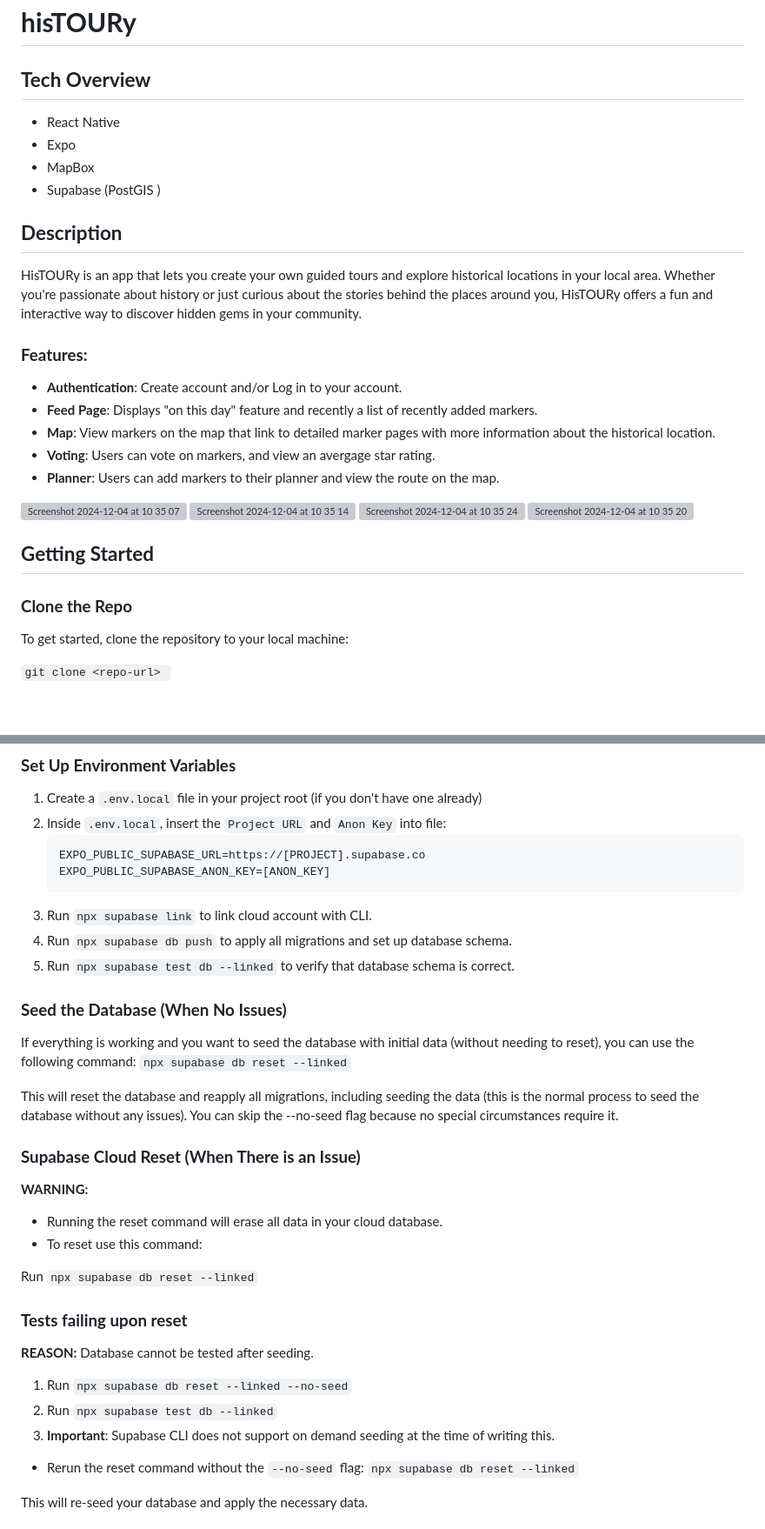
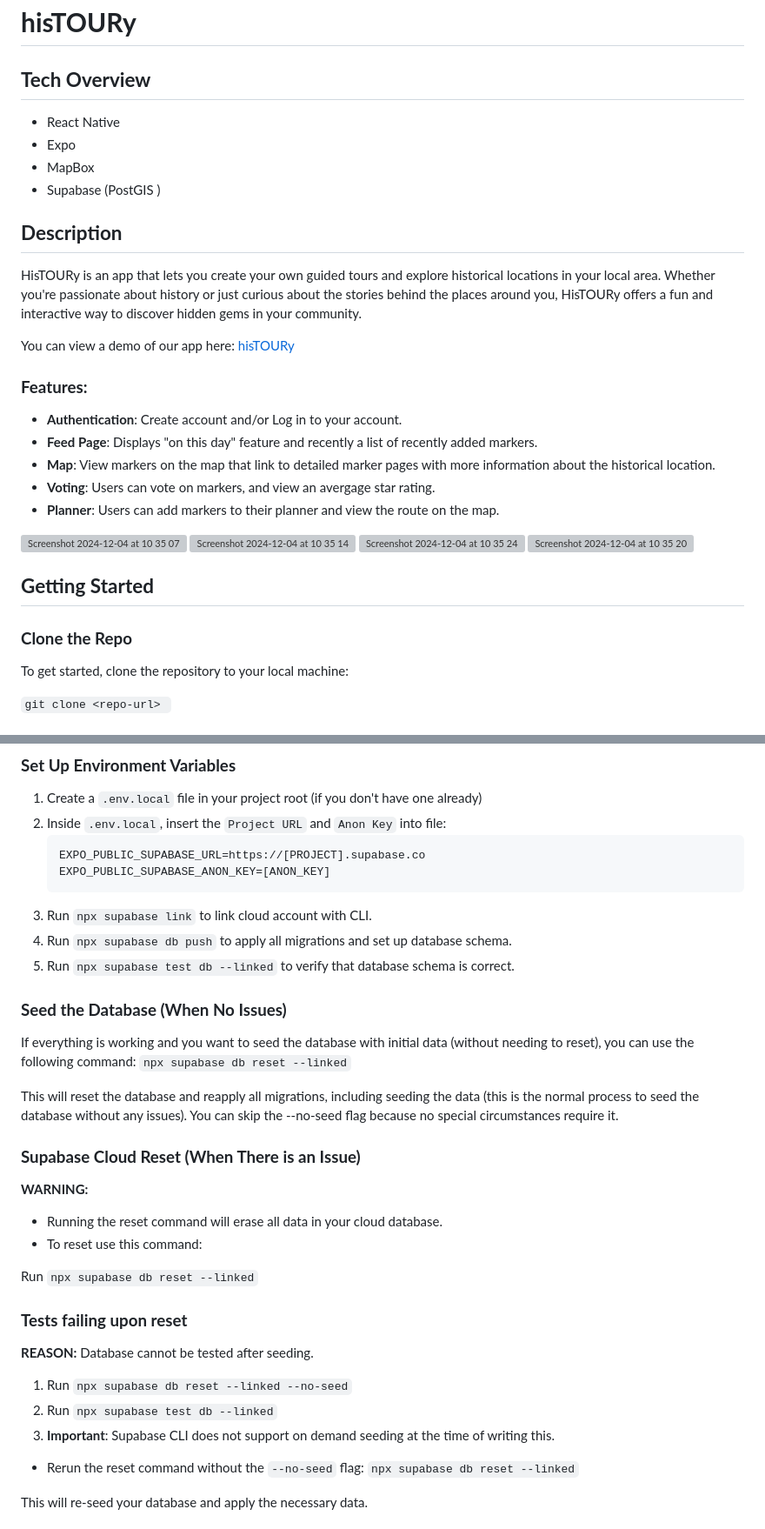
Before and after one commit to hanfran90/NC-final-project-hisTOURy, a Markdown page: README.md, 2 parts joined by grey strips. Shown at 87% size. Drawn GitHub-style; blank space fills up the shorter version; grey boxes are pictures that could not be loaded.

Commit message:
link to demo added

````diff
--- a/README.md
+++ b/README.md
@@ -1,6 +1,7 @@
 # **hisTOURy**
 
 ## **Tech Overview**
+
 - React Native
 - Expo
 - MapBox
@@ -10,7 +11,10 @@
 
 HisTOURy is an app that lets you create your own guided tours and explore historical locations in your local area. Whether you're passionate about history or just curious about the stories behind the places around you, HisTOURy offers a fun and interactive way to discover hidden gems in your community.
 
+You can view a demo of our app here: [hisTOURy](https://www.youtube.com/watch?v=iO2S5bARsaM&feature=youtu.be)
+
 ### **Features:**
+
 - **Authentication**: Create account and/or Log in to your account.
 - **Feed Page**: Displays "on this day" feature and recently a list of recently added markers.
 - **Map**: View markers on the map that link to detailed marker pages with more information about the historical location.
@@ -25,6 +29,7 @@ HisTOURy is an app that lets you create your own guided tours and explore histor
 ## **Getting Started**
 
 ### **Clone the Repo**
+
 To get started, clone the repository to your local machine:
 
 `git clone <repo-url> `
@@ -47,20 +52,21 @@ This project requires `PostGIS` extension. Entire setup and seeding is covered i
    EXPO_PUBLIC_SUPABASE_URL=https://[PROJECT].supabase.co
    EXPO_PUBLIC_SUPABASE_ANON_KEY=[ANON_KEY]
    ```
-2. Run `npx supabase link` to link cloud account with CLI.
-3. Run `npx supabase db push` to apply all migrations and set up database schema.
-4. Run `npx supabase test db --linked` to verify that database schema is correct.
+3. Run `npx supabase link` to link cloud account with CLI.
+4. Run `npx supabase db push` to apply all migrations and set up database schema.
+5. Run `npx supabase test db --linked` to verify that database schema is correct.
 
 ### **Seed the Database (When No Issues)**
+
 If everything is working and you want to seed the database with initial data (without needing to reset), you can use the following command:
 `npx supabase db reset --linked`
 
 This will reset the database and reapply all migrations, including seeding the data (this is the normal process to seed the database without any issues). You can skip the --no-seed flag because no special circumstances require it.
 
-
 ### **Supabase Cloud Reset (When There is an Issue)**
 
 **WARNING:**
+
 - Running the reset command will erase all data in your cloud database.
 - To reset use this command:
 
@@ -73,6 +79,7 @@ Run `npx supabase db reset --linked`
 1. Run `npx supabase db reset --linked --no-seed`
 2. Run `npx supabase test db --linked`
 3. **Important**: Supabase CLI does not support on demand seeding at the time of writing this.
+
 - Rerun the reset command without the `--no-seed` flag: `npx supabase db reset --linked`
 
 This will re-seed your database and apply the necessary data.
````
Also changed, not shown: other parts of README.md (+0 -1 lines).
